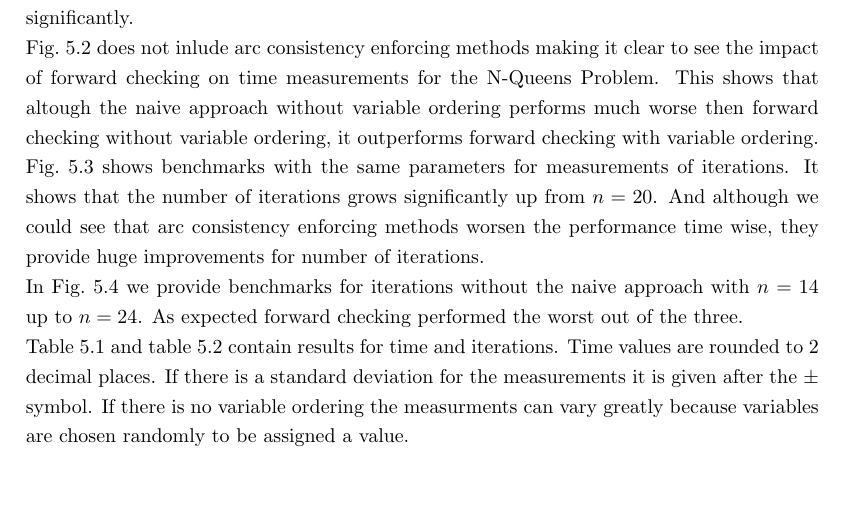
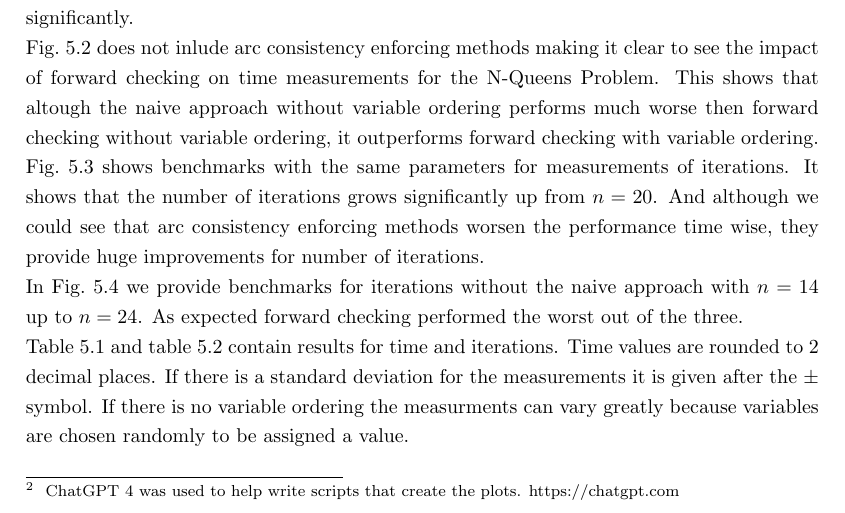
Before and after one commit to glklimmer/oxiflex, a LaTeX thesis (Thesis.tex, which reads Chapters/Results.tex): part of page 24 of 33, cut so that both start at the same text. The pictures show the PDF file Thesis.pdf that the author committed with the source.

Commit message:
Add chatgpt footnote

```diff
--- a/Chapters/Results.tex
+++ b/Chapters/Results.tex
@@ -54,7 +54,7 @@ All benchmark were performed on the same machine. \\
 
 \section{N-Queens}
 
-\cref{fig:queens:time} shows the runtime comparison for the N-Queens Problem (See~\cref{sec:queens}:~\nameref{sec:queens}) with $n = 8..20$ for all combinations. It shows that arc consistency enforcing methods AC-1 and AC-3 in Oxiflex take much more time then the naive and forwarch checking approach. We can also see that variable ordering seems to improve all approaches significantly.
+\cref{fig:queens:time}\footnote{ChatGPT 4 was used to help write scripts that create the plots. \url{https://chatgpt.com}} shows the runtime comparison for the N-Queens Problem (See~\cref{sec:queens}:~\nameref{sec:queens}) with $n = 8..20$ for all combinations. It shows that arc consistency enforcing methods AC-1 and AC-3 in Oxiflex take much more time then the naive and forwarch checking approach. We can also see that variable ordering seems to improve all approaches significantly.
 
 \begin{figure}[ht]
 	\centering
```
Also changed, not shown: Thesis.pdf, 4 other files.
